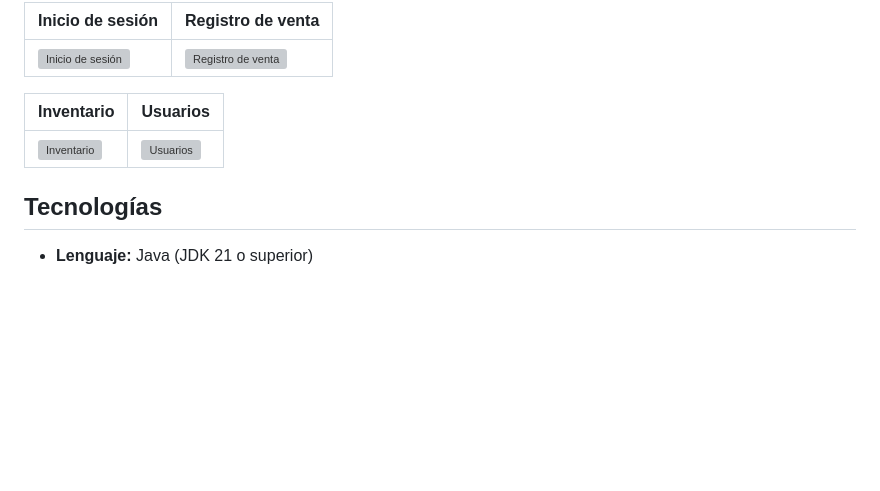
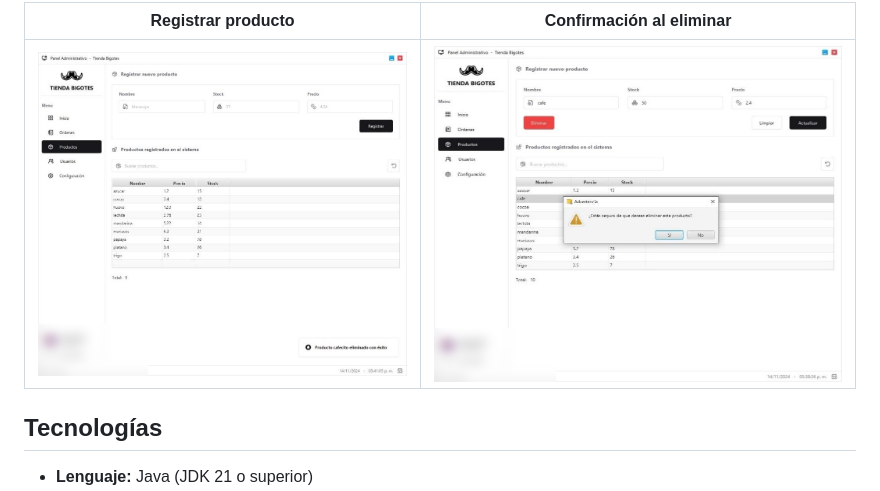
Before and after one commit to LEGOL4/Tienda-Bigotes, a Markdown page: README.md, the part around one of its changes. Drawn GitHub-style; pictures changed too: docs/capturas/eliminar-producto.png (added), docs/capturas/nuevo-producto.png (added); blank space fills up the shorter version; grey boxes are pictures that could not be loaded.

Commit message:
Actualiza README con descripción, módulos y capturas

```diff
--- a/README.md
+++ b/README.md
@@ -39,11 +37,7 @@ Nació como proyecto del curso **Técnicas de Programación Orientada a Objetos*
 
-| Inicio de sesión | Registro de venta |
+| Registrar producto | Confirmación al eliminar |
 |---|---|
-| ![Inicio de sesión](docs/capturas/login.png) | ![Registro de venta](docs/capturas/ventas.png) |
-
-| Inventario | Usuarios |
-|---|---|
-| ![Inventario](docs/capturas/inventario.png) | ![Usuarios](docs/capturas/usuarios.png) |
+| ![Registrar producto](docs/capturas/nuevo-producto.png) | ![Eliminar producto](docs/capturas/eliminar-producto.png) |
 
 ## Tecnologías
 
```
Also changed, not shown: other parts of README.md (+3 -5 lines), docs/capturas/inventario.png (added), docs/capturas/venta.png (added).
